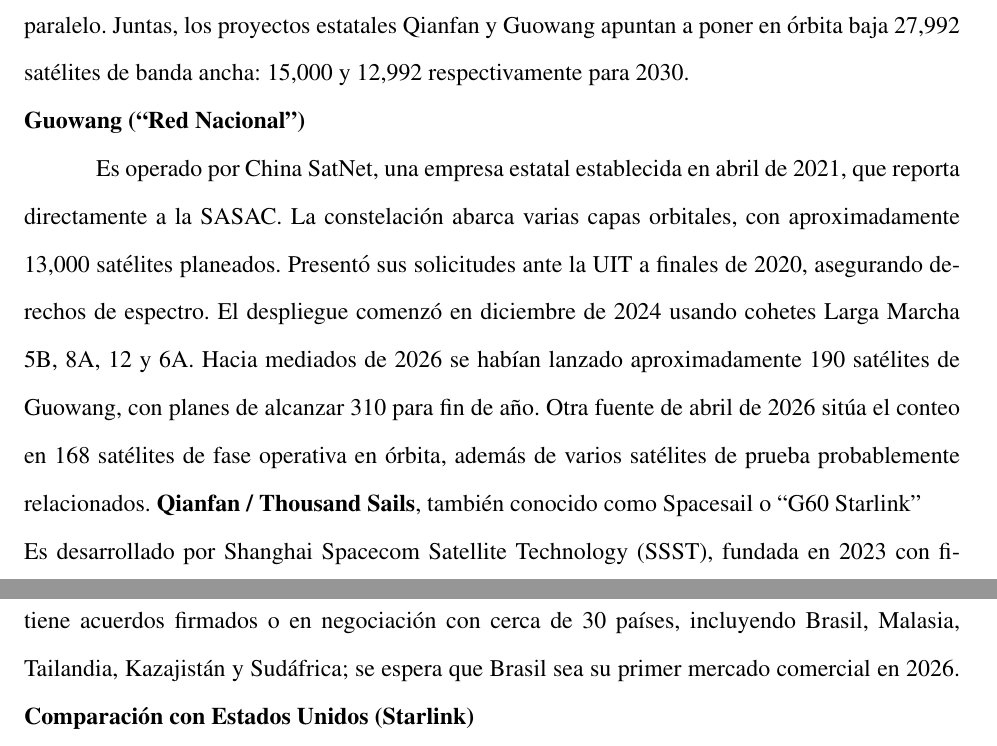
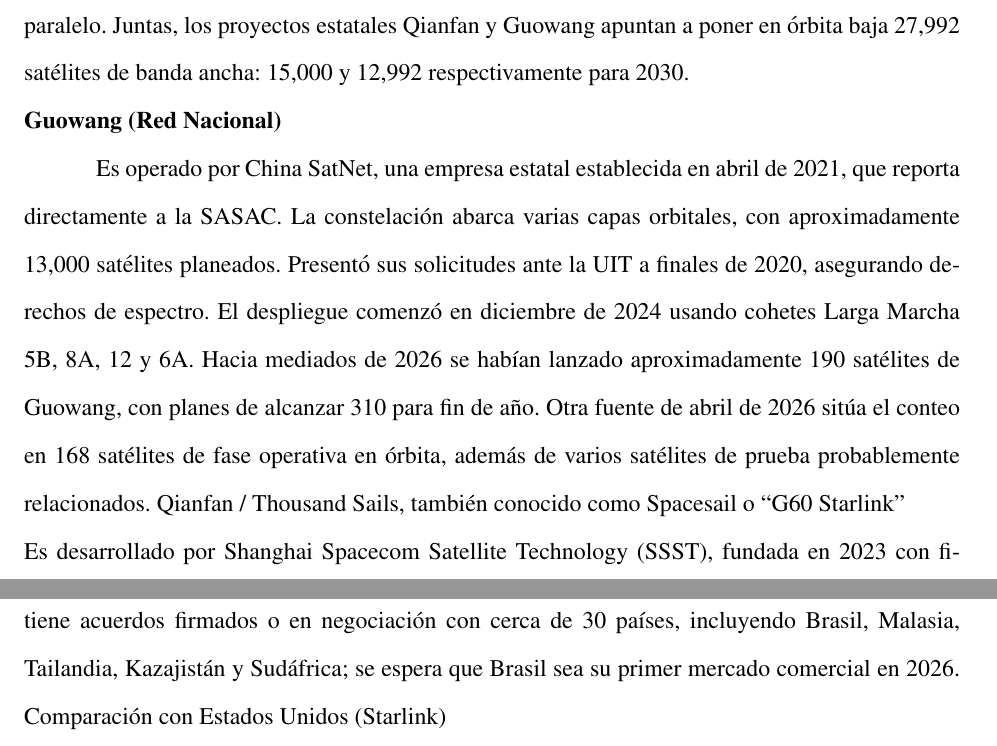
Before and after one commit to Jesus-alache/Monografia-INTRO-Latex, a LaTeX document (main.tex, which reads secciones/03-persona2.tex): two parts of pages 13 and 14 of 39, joined at a grey line, cut so that both start at the same text. Compiled offline with pdfLaTeX.

Commit message:
CHINA_CORRECCION

```diff
--- a/secciones/03-persona2.tex
+++ b/secciones/03-persona2.tex
@@ -96,10 +96,10 @@
 
 China no tiene un solo proyecto, sino dos megaconstelaciones estatales que avanzan en paralelo. Juntas, los proyectos estatales Qianfan y Guowang apuntan a poner en órbita baja 27,992 satélites de banda ancha: 15,000 y 12,992 respectivamente para 2030.
 
-\noindent\textbf{Guowang (``Red Nacional'')}
+\noindent\textbf{Guowang (Red Nacional)}
 
 Es operado por China SatNet, una empresa estatal establecida en abril de 2021, que reporta directamente a la SASAC. La constelación abarca varias capas orbitales, con aproximadamente 13,000 satélites planeados. Presentó sus solicitudes ante la UIT a finales de 2020, asegurando derechos de espectro. El despliegue comenzó en diciembre de 2024 usando cohetes Larga Marcha 5B, 8A, 12 y 6A. Hacia mediados de 2026 se habían lanzado aproximadamente 190 satélites de Guowang, con planes de alcanzar 310 para fin de año. Otra fuente de abril de 2026 sitúa el conteo en 168 satélites de fase operativa en órbita, además de varios satélites de prueba probablemente relacionados.
-\noindent\textbf{Qianfan / Thousand Sails}, también conocido como Spacesail o ``G60 Starlink''\\
+Qianfan / Thousand Sails, también conocido como Spacesail o ``G60 Starlink''\\
 Es desarrollado por Shanghai Spacecom Satellite Technology (SSST), fundada en 2023 con financiamiento inicial de 6,700 millones de yuanes (unos 943 millones de dólares) del gobierno municipal de Shanghái y la Academia China de Ciencias. Busca desplegar más de 15,000 satélites LEO para banda ancha global, con enfoque particular en mercados desatendidos y políticamente sensibles. Lanzó su primer lote de 18 satélites en agosto de 2024 desde Taiyuan, y hacia junio de 2026 acumulaba 200 satélites operativos tras cinco lanzamientos adicionales. La primera fase apunta a 1,296 satélites, con 648 activos previstos para fines de 2026.
 
 Existen además otras constelaciones chinas menores. Contando Qianfan, Guowang, Honghu-3, Geely Future Mobility, Tianqi y Three-Body Computing, se espera un total combinado de 50,730 satélites una vez completamente desplegados.
@@ -109,7 +109,7 @@
 China invierte desde 2016 en infraestructura de internet satelital como parte de una visión estatal de red integrada que conecta tierra, mar, aire y espacio, pero las conexiones de alto ancho de banda cobraron protagonismo tras el ascenso de Starlink. El ejército chino se vio sorprendido por el uso extensivo que Starlink tuvo en la guerra en Ucrania, lo que aumentó la urgencia de desarrollar una constelación propia. Las inversiones masivas de China no han rendido los resultados esperados hasta ahora, lo que explica su renovado respaldo a empresas espaciales privadas.
 
 En el plano comercial, SpaceSail todavía no ha lanzado servicios comerciales, pero mantiene acuerdos firmados o en negociación con cerca de 30 países, incluyendo Brasil, Malasia, Tailandia, Kazajistán y Sudáfrica; se espera que Brasil sea su primer mercado comercial en 2026.
-\noindent\textbf{Comparación con Estados Unidos (Starlink)}
+Comparación con Estados Unidos (Starlink)
 
 \begin{center}
 \renewcommand{\arraystretch}{1.4}
```
